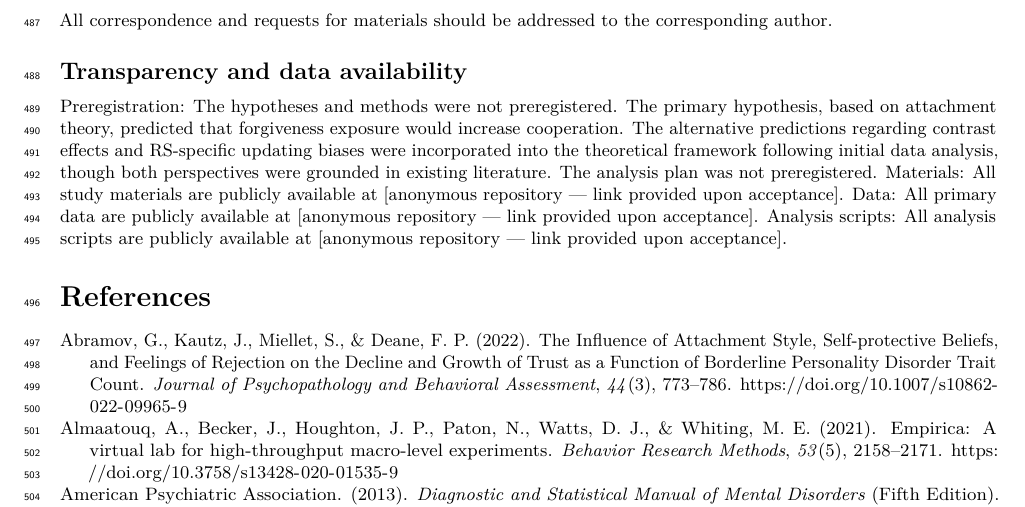
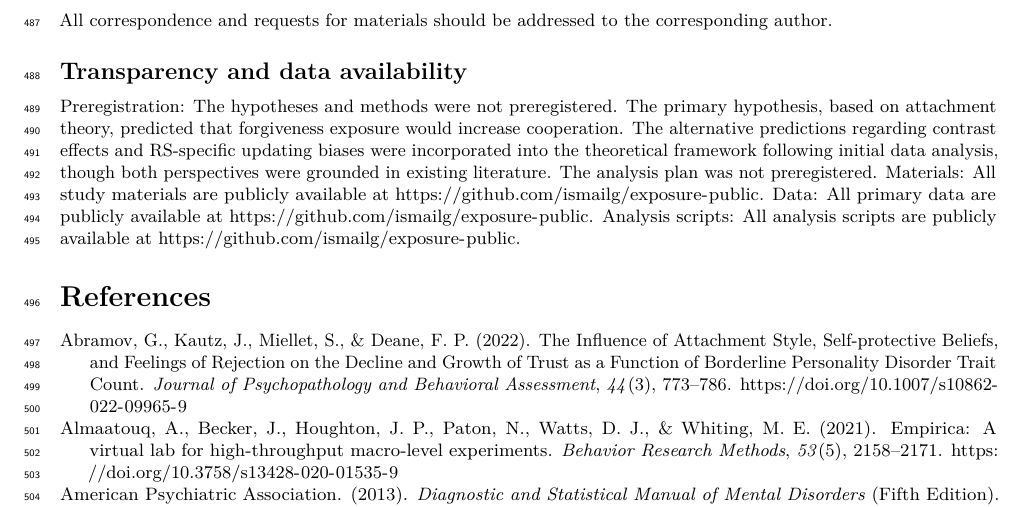
Before and after one commit to ismailg/exposure-public, an R Markdown document (article.Rmd): part of page 16 of 18, cut so that both start at the same text. The pictures show the output file article.pdf that the author committed with the source.

Commit message:
Add GitHub repository link to data availability statement

```diff
--- a/article.Rmd
+++ b/article.Rmd
@@ -2044,14 +2044,10 @@ Guennouni. -->
 ## Transparency and data availability {.unnumbered}
 
 Preregistration: The hypotheses and methods were not preregistered. The primary hypothesis, based on attachment theory, predicted that forgiveness exposure would increase cooperation. The alternative predictions regarding contrast effects and RS-specific updating biases were incorporated into the theoretical framework following initial data analysis, though both perspectives were grounded in existing literature. The analysis plan was not preregistered. Materials: All study materials are
-publicly available at [anonymous repository — link provided upon acceptance]. Data:
+publicly available at <https://github.com/ismailg/exposure-public>. Data:
 All primary data are publicly available
-at [anonymous repository — link provided upon acceptance]. Analysis scripts: All
+at <https://github.com/ismailg/exposure-public>. Analysis scripts: All
 analysis scripts are publicly available
-at [anonymous repository — link provided upon acceptance].
-
-<!-- Original URLs:
-(<https://github.com/ismailg/exposure-public>)
--->
+at <https://github.com/ismailg/exposure-public>.
 
 # References
```
Also changed, not shown: article.pdf.
